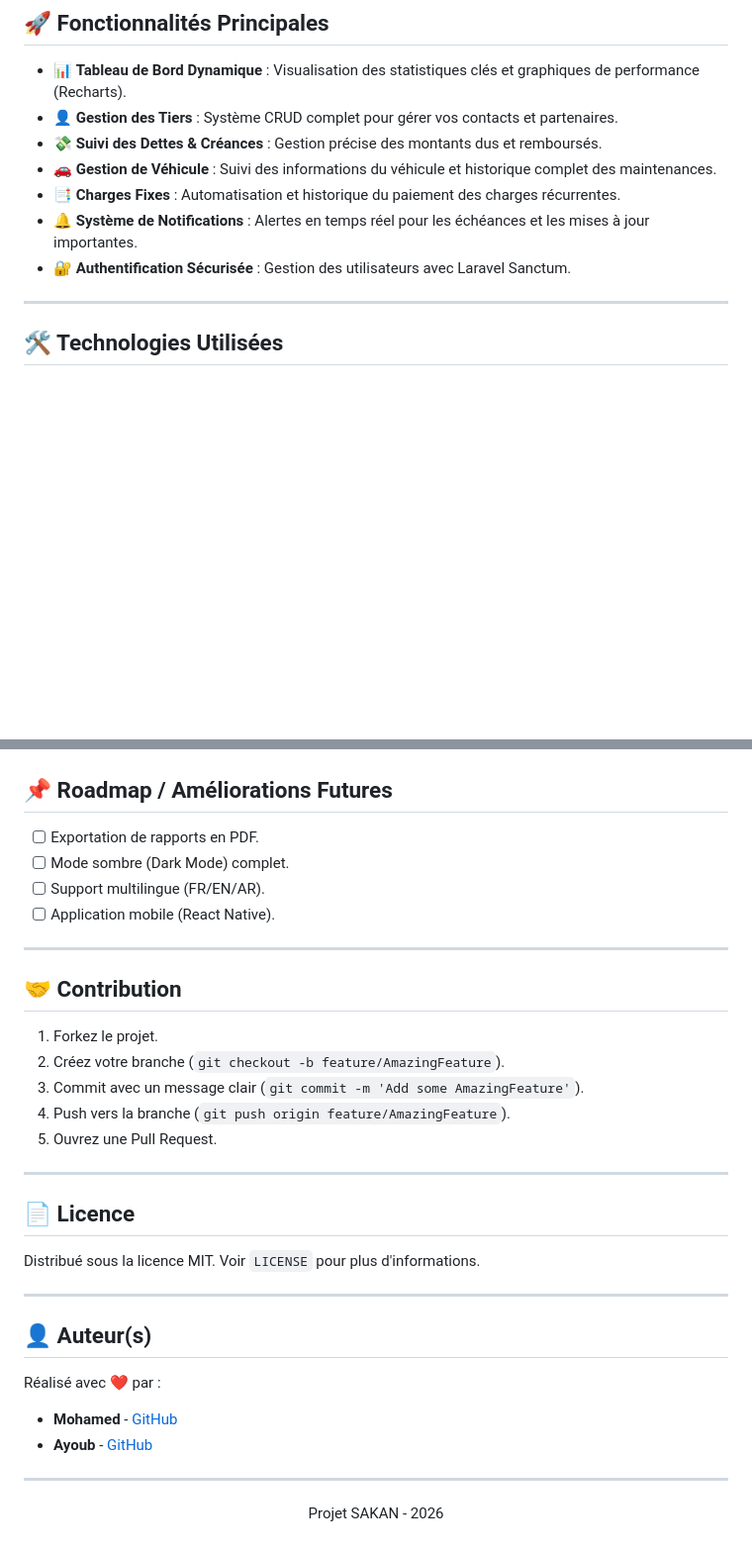
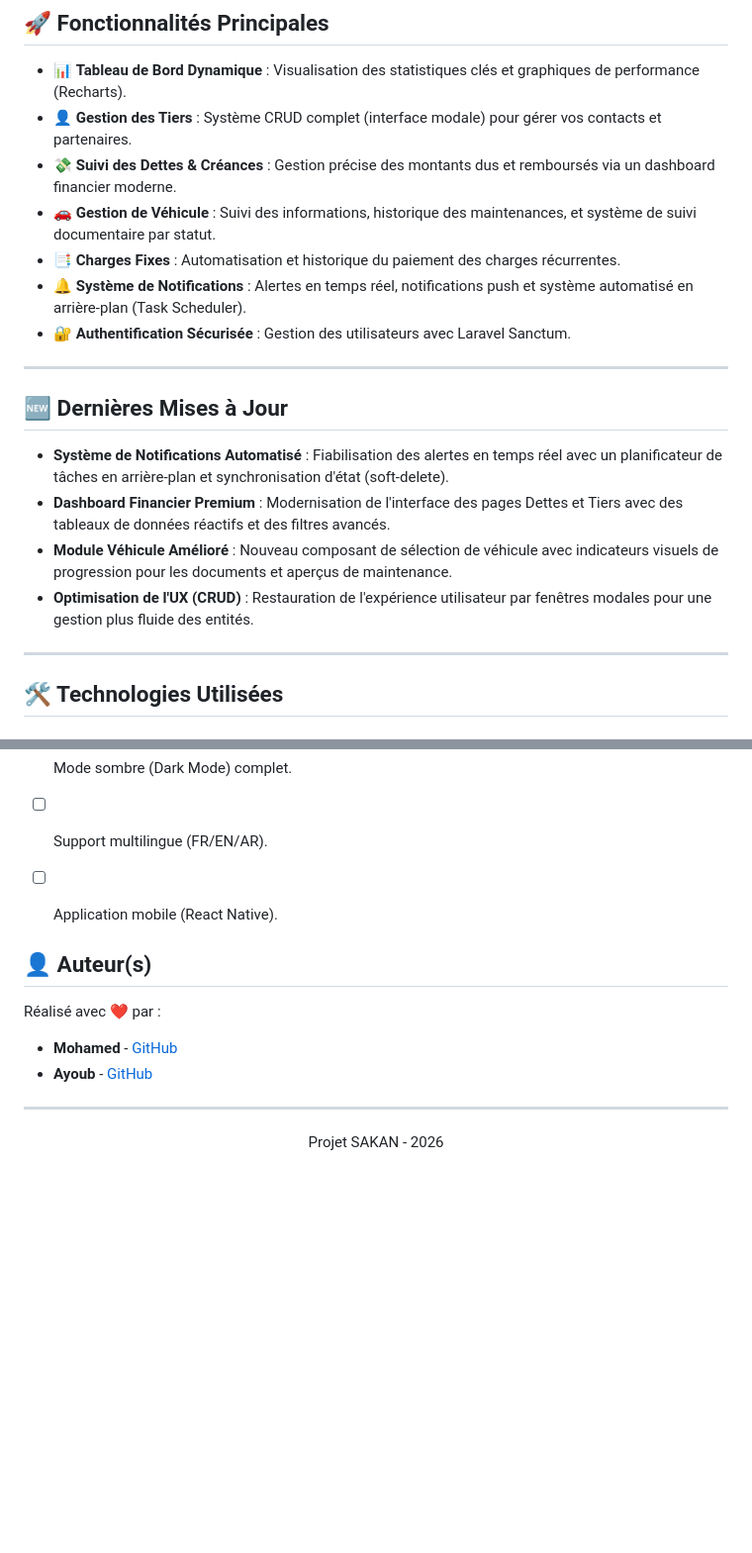
Before and after one commit to 4lucard7/SAKAN, a Markdown page: README.md, 2 parts joined by grey strips. Shown at 99% size. Drawn GitHub-style; blank space fills up the shorter version.

```diff
--- a/README.md
+++ b/README.md
@@ -21,12 +21,21 @@
 ## 🚀 Fonctionnalités Principales
 
 - 📊 **Tableau de Bord Dynamique** : Visualisation des statistiques clés et graphiques de performance (Recharts).
-- 👤 **Gestion des Tiers** : Système CRUD complet pour gérer vos contacts et partenaires.
-- 💸 **Suivi des Dettes & Créances** : Gestion précise des montants dus et remboursés.
-- 🚗 **Gestion de Véhicule** : Suivi des informations du véhicule et historique complet des maintenances.
+- 👤 **Gestion des Tiers** : Système CRUD complet (interface modale) pour gérer vos contacts et partenaires.
+- 💸 **Suivi des Dettes & Créances** : Gestion précise des montants dus et remboursés via un dashboard financier moderne.
+- 🚗 **Gestion de Véhicule** : Suivi des informations, historique des maintenances, et système de suivi documentaire par statut.
 - 📑 **Charges Fixes** : Automatisation et historique du paiement des charges récurrentes.
-- 🔔 **Système de Notifications** : Alertes en temps réel pour les échéances et les mises à jour importantes.
+- 🔔 **Système de Notifications** : Alertes en temps réel, notifications push et système automatisé en arrière-plan (Task Scheduler).
 - 🔐 **Authentification Sécurisée** : Gestion des utilisateurs avec Laravel Sanctum.
+
+---
+
+## 🆕 Dernières Mises à Jour
+
+- **Système de Notifications Automatisé** : Fiabilisation des alertes en temps réel avec un planificateur de tâches en arrière-plan et synchronisation d'état (soft-delete).
+- **Dashboard Financier Premium** : Modernisation de l'interface des pages Dettes et Tiers avec des tableaux de données réactifs et des filtres avancés.
+- **Module Véhicule Amélioré** : Nouveau composant de sélection de véhicule avec indicateurs visuels de progression pour les documents et aperçus de maintenance.
+- **Optimisation de l'UX (CRUD)** : Restauration de l'expérience utilisateur par fenêtres modales pour une gestion plus fluide des entités.
 
 ---
 
@@ -154,23 +163,7 @@ SAKAN/
 - [ ] Support multilingue (FR/EN/AR).
 - [ ] Application mobile (React Native).
 
----
 
-## 🤝 Contribution
-
-1. Forkez le projet.
-2. Créez votre branche (`git checkout -b feature/AmazingFeature`).
-3. Commit avec un message clair (`git commit -m 'Add some AmazingFeature'`).
-4. Push vers la branche (`git push origin feature/AmazingFeature`).
-5. Ouvrez une Pull Request.
-
----
-
-## 📄 Licence
-
-Distribué sous la licence MIT. Voir `LICENSE` pour plus d'informations.
-
----
 
 ## 👤 Auteur(s)
 
```
Also changed, not shown: other parts of README.md (+2 -2 lines).
